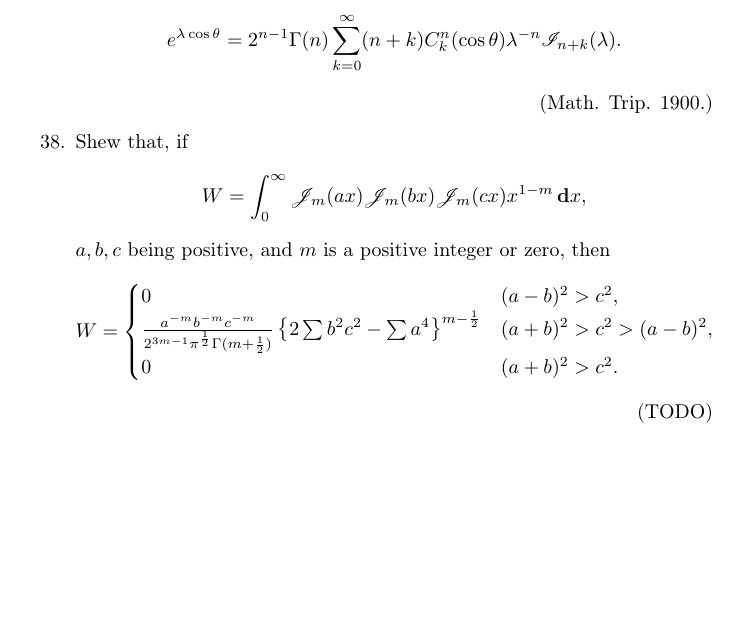
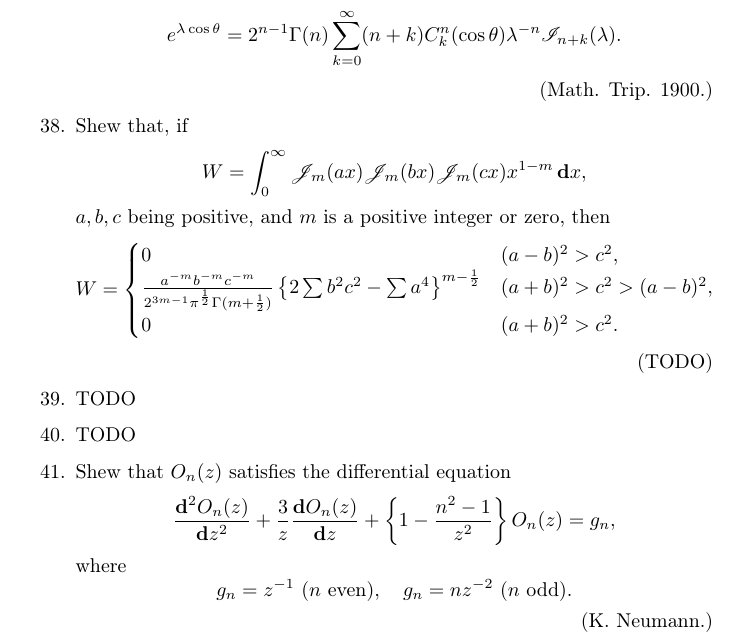
Before and after one commit to bwignall/Whittaker-and-Watson, a LaTeX thesis (src/tex/wandw-ch17.tex): part of page 35 of 35, cut so that both start at the same text, the shorter picture padded with empty space. Compiled offline with pdfLaTeX.

Commit message:
Misc. example #41 from the Bessel functions chapter

```diff
--- a/src/tex/wandw-ch17.tex
+++ b/src/tex/wandw-ch17.tex
@@ -2870,5 +2870,27 @@ by TODO.
   %
   % 384
   %
+\item
+  TODO
+\item
+  TODO
+\item
+  Shew that $O_{n}(z)$ satisfies the differential equation
+  $$
+  \frac{\dd^{2} O_{n}(z)}{\dd z^{2}}
+  +
+  \frac{3}{z} \frac{\dd O_{n}(z)}{\dd z}
+  +
+  \thebrace{1 - \frac{n^{2}-1}{z^{2}}} O_{n}(z)
+  =
+  g_{n},
+  $$
+  where
+  $$
+  g_{n} = z^{-1} \textrm{ ($n$ even)},
+  \quad
+  g_{n} = n z^{-2} \textrm{ ($n$ odd)}.
+  $$
+  \addexamplecitation{K. Neumann.}
 \end{enumerate}
 \end{document}
```
